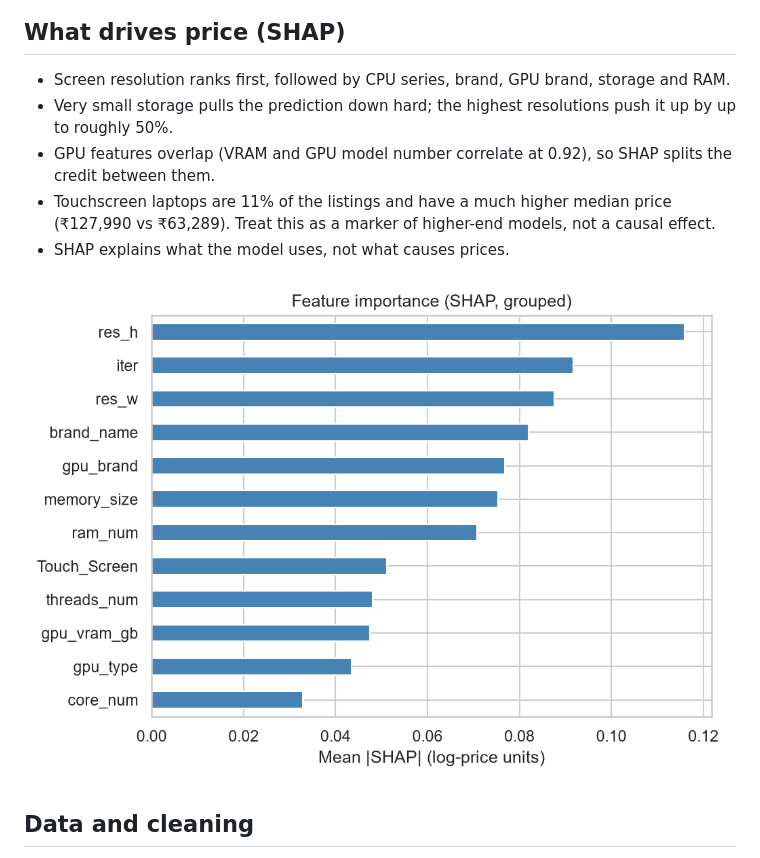
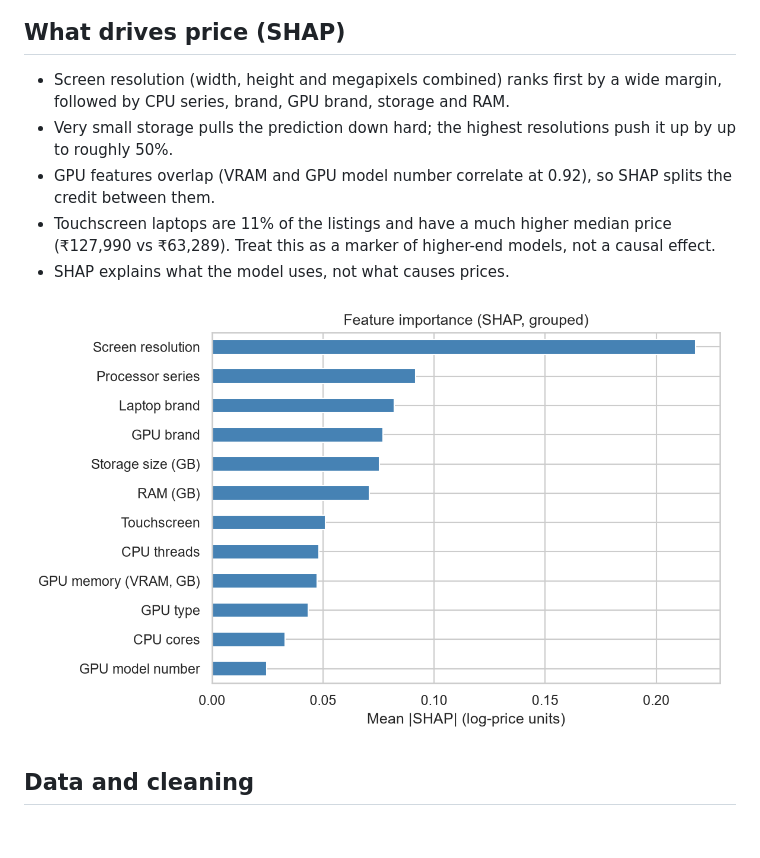
Before and after one commit to noshin-saiyara-rahman/laptop_fair_price, a Markdown page: README.md, the part around the change. Rendered like a GitHub page; pictures changed too: reports/figures/shap_importance.png; blank space fills up the shorter version.

Commit message:
Merged resolution columns in SHAP chart

```diff
--- a/README.md
+++ b/README.md
@@ -51,7 +51,7 @@ The ranges are calibrated on the same listings, so on genuinely new laptops fewe
 
 ## What drives price (SHAP)
 
-- Screen resolution ranks first, followed by CPU series, brand, GPU brand, storage and RAM.
+- Screen resolution (width, height and megapixels combined) ranks first by a wide margin, followed by CPU series, brand, GPU brand, storage and RAM.
 - Very small storage pulls the prediction down hard; the highest resolutions push it up by up to roughly 50%.
 - GPU features overlap (VRAM and GPU model number correlate at 0.92), so SHAP splits the credit between them.
 - Touchscreen laptops are 11% of the listings and have a much higher median price (₹127,990 vs ₹63,289). Treat this as a marker of higher-end models, not a causal effect.
```
Also changed, not shown: reports/figures/shap_beeswarm.png.
